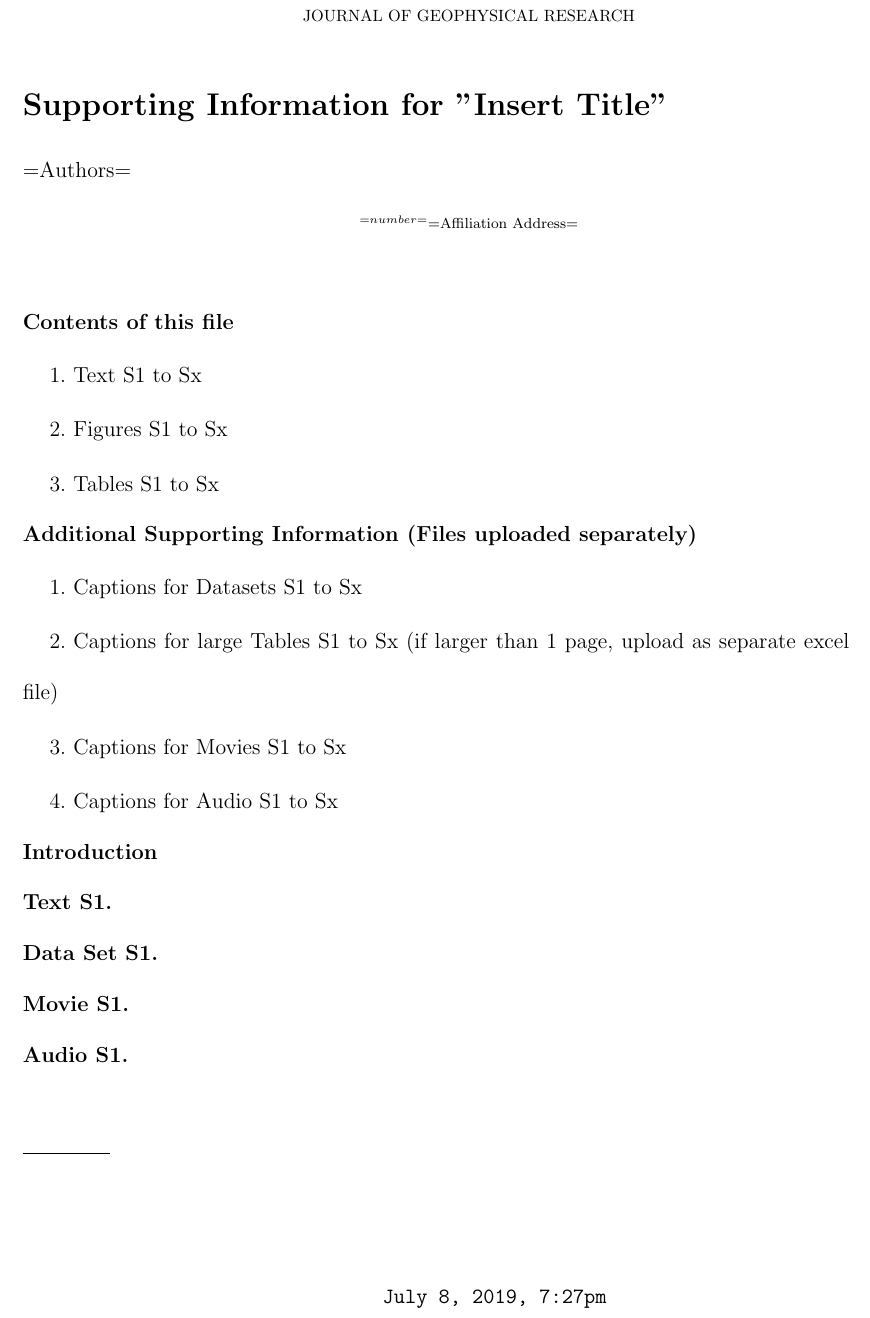
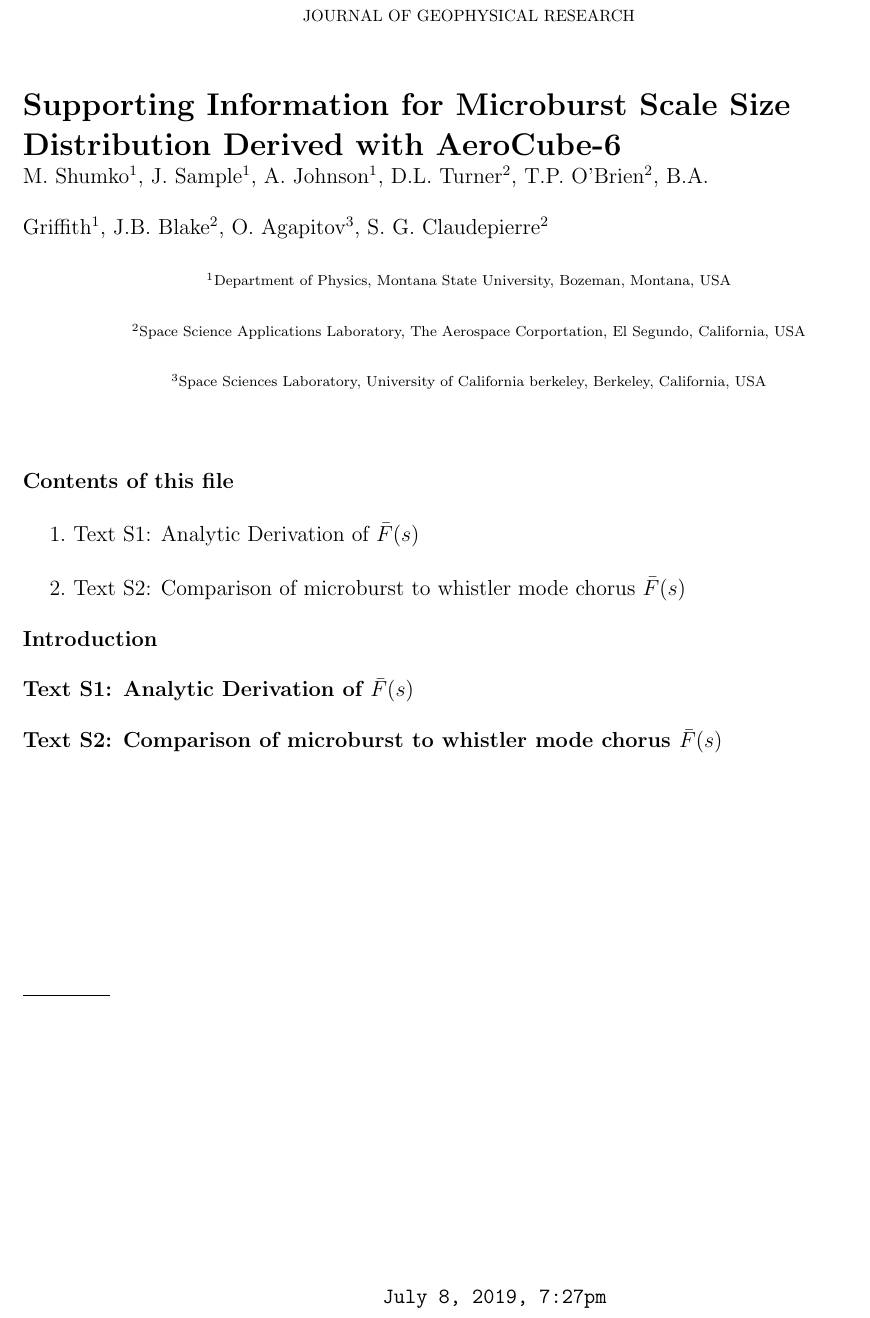
Before and after one commit to mshumko/ac6_microburst_scale_sizes, a LaTeX document (paper/si_template_2019.tex): part of the page, cut so that both start at the same text. Compiled offline with LaTeX, dvips and Ghostscript.

Commit message:
Added the SI document and paper updates.

```diff
--- a/paper/si_template_2019.tex
+++ b/paper/si_template_2019.tex
@@ -124,12 +124,7 @@
 %\includegraphics{agu_pubart-white_reduced.eps}
 
 
-\title{Supporting Information for "Insert Title"}
-%
-% e.g., \title{Supporting Information for "Terrestrial ring current:
-% Origin, formation, and decay $\alpha\beta\Gamma\Delta$"}
-%
-%DOI: 10.1002/%insert paper number here%
+\title{Supporting Information for Microburst Scale Size Distribution Derived with AeroCube-6}
 
 %% ------------------------------------------------------------------------ %%
 %
@@ -137,66 +132,22 @@
 %
 %% ------------------------------------------------------------------------ %%
 
-
-% List authors by first name or initial followed by last name and
-% separated by commas. Use \affil{} to number affiliations, and
-% \thanks{} for author notes.
-% Additional author notes should be indicated with \thanks{} (for
-% example, for current addresses).
-
-% Example: \authors{A. B. Author\affil{1}\thanks{Current address, Antartica}, B. C. Author\affil{2,3}, and D. E.
-% Author\affil{3,4}\thanks{Also funded by Monsanto.}}
-
-\authors{=Authors=}
+\authors{M. Shumko\affil{1}, J. Sample\affil{1}, A. Johnson\affil{1}, D.L. Turner\affil{2}, T.P. O'Brien\affil{2},  B.A. Griffith\affil{1}, J.B. Blake\affil{2}, O. Agapitov\affil{3}, S. G. Claudepierre\affil{2}}
 
 
-% \affiliation{1}{First Affiliation}
-% \affiliation{2}{Second Affiliation}
-% \affiliation{3}{Third Affiliation}
-% \affiliation{4}{Fourth Affiliation}
-
-\affiliation{=number=}{=Affiliation Address=}
-%(repeat as many times as is necessary)
+\affiliation{1}{Department of Physics, Montana State University, Bozeman, Montana, USA}
+\affiliation{2}{Space Science Applications Laboratory, The Aerospace Corportation, El Segundo, California, USA}
+\affiliation{3}{Space Sciences Laboratory, University of California berkeley, Berkeley, California, USA}
 
 
-
-
-
-%% ------------------------------------------------------------------------ %%
-%
-%  BEGIN ARTICLE
-%
-%% ------------------------------------------------------------------------ %%
-
-% The body of the article must start with a \begin{article} command
-%
-% \end{article} must follow the references section, before the figures
-%  and tables.
-
 \begin{article}
-
-%% ------------------------------------------------------------------------ %%
-%
-%  TEXT
-%
-%% ------------------------------------------------------------------------ %%
-
-
 
 \noindent\textbf{Contents of this file}
 %%%Remove or add items as needed%%%
 \begin{enumerate}
-\item Text S1 to Sx
-\item Figures S1 to Sx
-\item Tables S1 to Sx
+\item Text S1: Analytic Derivation of $\bar{F}(s)$
+\item Text S2: Comparison of microburst to whistler mode chorus $\bar{F}(s)$
 %if Tables are larger than 1 page, upload as separate excel file
-\end{enumerate}
-\noindent\textbf{Additional Supporting Information (Files uploaded separately)}
-\begin{enumerate}
-\item Captions for Datasets S1 to Sx
-\item Captions for large Tables S1 to Sx (if larger than 1 page, upload as separate excel file)
-\item Captions for Movies S1 to Sx
-\item Captions for Audio S1 to Sx
 \end{enumerate}
 
 \noindent\textbf{Introduction}
@@ -209,42 +160,12 @@
 %\clearpage
 
 %Delete all unused file types below. Copy/paste for multiples of each file type as needed.
-\noindent\textbf{Text S1.}
+\noindent\textbf{Text S1: Analytic Derivation of $\bar{F}(s)$}
 %Type or paste text here. This should be additional explanatory text, such as: extended descriptions of results, full details of models, extended lists of acknowledgements etc.  It should not be additional discussion, analysis, interpretation or critique. It should not be an additional scientific experiment or paper.
 %
 %Repeat for any additional Supporting Text
 
-%%Enter Data Set, Movie, and Audio captions here
-%%EXAMPLE CAPTIONS
-
-\noindent\textbf{Data Set S1.} %Type or paste caption here.
-%upload your dataset(s) to AGU's journal submission site and select "Supporting Information (SI)" as the file type. Following naming %convention: ds01.
-
-%Repeat for any additional Supporting data sets
-
-\noindent\textbf{Movie S1.} %Type or paste caption here.
-%upload your movie(s) to AGU's journal submission site and select, "Supporting Information %(SI)" as the file type. Following naming convention: ms01.
-
-%Repeat any additional Supporting movies
-
-\noindent\textbf{Audio S1.} %Type or paste caption here.
-%upload your audio file(s) to AGU's journal submission site and select "Supporting Information %(SI)" as the file type. Following naming convention: auds01.
-
-
-%Repeat for any additional Supporting audio files
-
-%%% End of body of article:
-%%%%%%%%%%%%%%%%%%%%%%%%%%%%%%%%%%%%%%%%%%%%%%%%%%%%%%%%%%%%%%%%
-%
-% Optional Notation section goes here
-%
-% Notation -- End each entry with a period.
-% \begin{notation}
-% Term & definition.\\
-% Second term & second definition.\\
-% \end{notation}
-%%%%%%%%%%%%%%%%%%%%%%%%%%%%%%%%%%%%%%%%%%%%%%%%%%%%%%%%%%%%%%%%
-
+\noindent\textbf{Text S2: Comparison of microburst to whistler mode chorus $\bar{F}(s)$}
 
 %% ------------------------------------------------------------------------ %%
 %%  REFERENCE LIST AND TEXT CITATIONS
```
Also changed, not shown: paper/shumko_ac6_microburst_scale_size.tex (+2 -2 lines), paper/shumko_ac6_microburst_scale_size.pdf, paper/si_template_2019.pdf (added).
